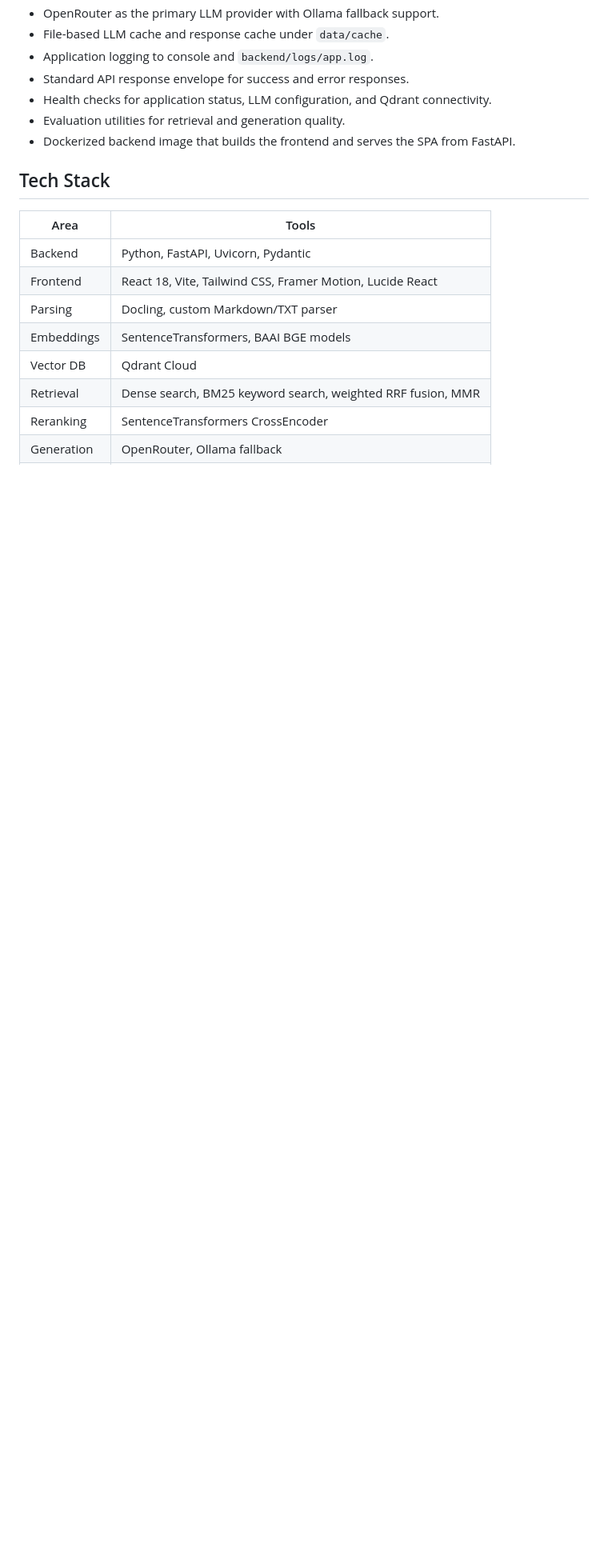
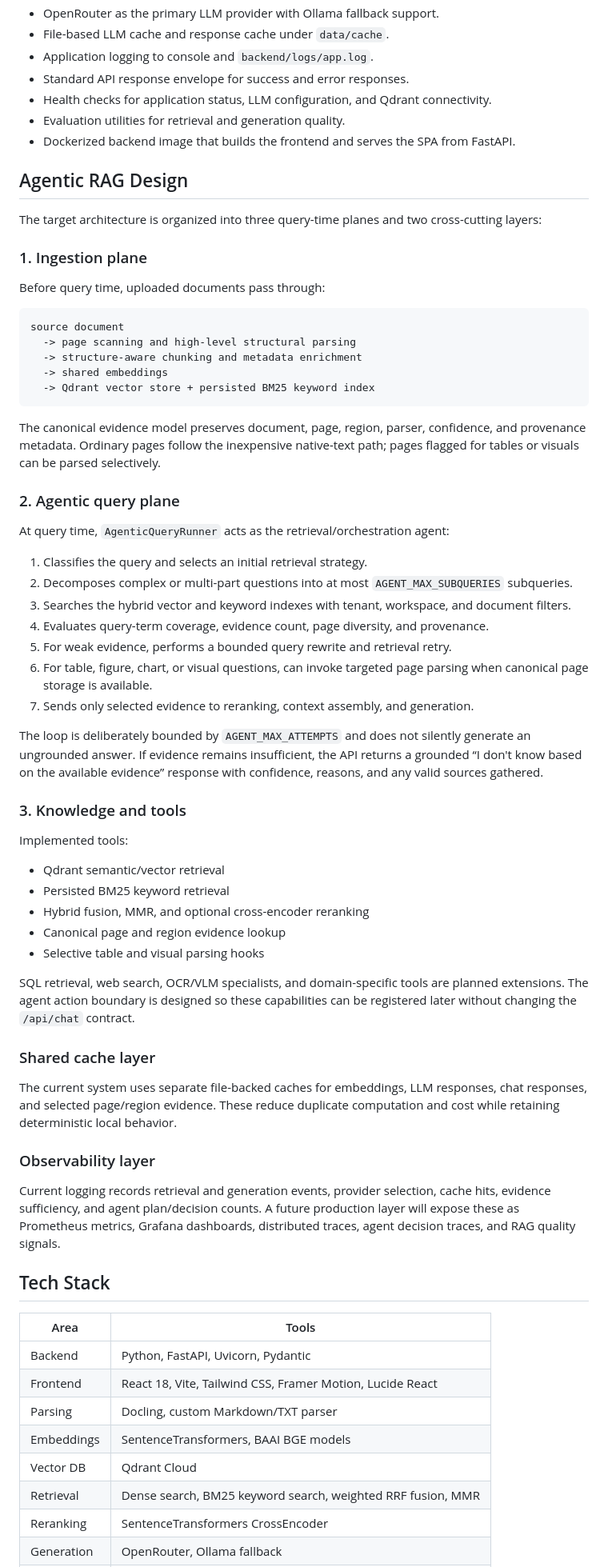
Before and after one commit to Ashutosh-Mishra21/RAG_QA_System, a Markdown page: README.md, the part around one of its changes. Shown at 80% size. GitHub-like rendering; blank space fills up the shorter version.

Commit message:
Update README with detailed project overview and usage instructions

````diff
--- a/README.md
+++ b/README.md
@@ -88,6 +97,74 @@ flowchart LR
 - Health checks for application status, LLM configuration, and Qdrant connectivity.
 - Evaluation utilities for retrieval and generation quality.
 - Dockerized backend image that builds the frontend and serves the SPA from FastAPI.
+
+## Agentic RAG Design
+
+The target architecture is organized into three query-time planes and two
+cross-cutting layers:
+
+### 1. Ingestion plane
+
+Before query time, uploaded documents pass through:
+
+```text
+source document
+  -> page scanning and high-level structural parsing
+  -> structure-aware chunking and metadata enrichment
+  -> shared embeddings
+  -> Qdrant vector store + persisted BM25 keyword index
+```
+
+The canonical evidence model preserves document, page, region, parser,
+confidence, and provenance metadata. Ordinary pages follow the inexpensive
+native-text path; pages flagged for tables or visuals can be parsed selectively.
+
+### 2. Agentic query plane
+
+At query time, `AgenticQueryRunner` acts as the retrieval/orchestration agent:
+
+1. Classifies the query and selects an initial retrieval strategy.
+2. Decomposes complex or multi-part questions into at most
+   `AGENT_MAX_SUBQUERIES` subqueries.
+3. Searches the hybrid vector and keyword indexes with tenant, workspace, and
+   document filters.
+4. Evaluates query-term coverage, evidence count, page diversity, and provenance.
+5. For weak evidence, performs a bounded query rewrite and retrieval retry.
+6. For table, figure, chart, or visual questions, can invoke targeted page
+   parsing when canonical page storage is available.
+7. Sends only selected evidence to reranking, context assembly, and generation.
+
+The loop is deliberately bounded by `AGENT_MAX_ATTEMPTS` and does not silently
+generate an ungrounded answer. If evidence remains insufficient, the API
+returns a grounded “I don't know based on the available evidence” response with
+confidence, reasons, and any valid sources gathered.
+
+### 3. Knowledge and tools
+
+Implemented tools:
+
+- Qdrant semantic/vector retrieval
+- Persisted BM25 keyword retrieval
+- Hybrid fusion, MMR, and optional cross-encoder reranking
+- Canonical page and region evidence lookup
+- Selective table and visual parsing hooks
+
+SQL retrieval, web search, OCR/VLM specialists, and domain-specific tools are
+planned extensions. The agent action boundary is designed so these capabilities
+can be registered later without changing the `/api/chat` contract.
+
+### Shared cache layer
+
+The current system uses separate file-backed caches for embeddings, LLM
+responses, chat responses, and selected page/region evidence. These reduce
+duplicate computation and cost while retaining deterministic local behavior.
+
+### Observability layer
+
+Current logging records retrieval and generation events, provider selection,
+cache hits, evidence sufficiency, and agent plan/decision counts. A future
+production layer will expose these as Prometheus metrics, Grafana dashboards,
+distributed traces, agent decision traces, and RAG quality signals.
 
 ## Tech Stack
 
````
Also changed, not shown: other parts of README.md (+50 -29 lines).
